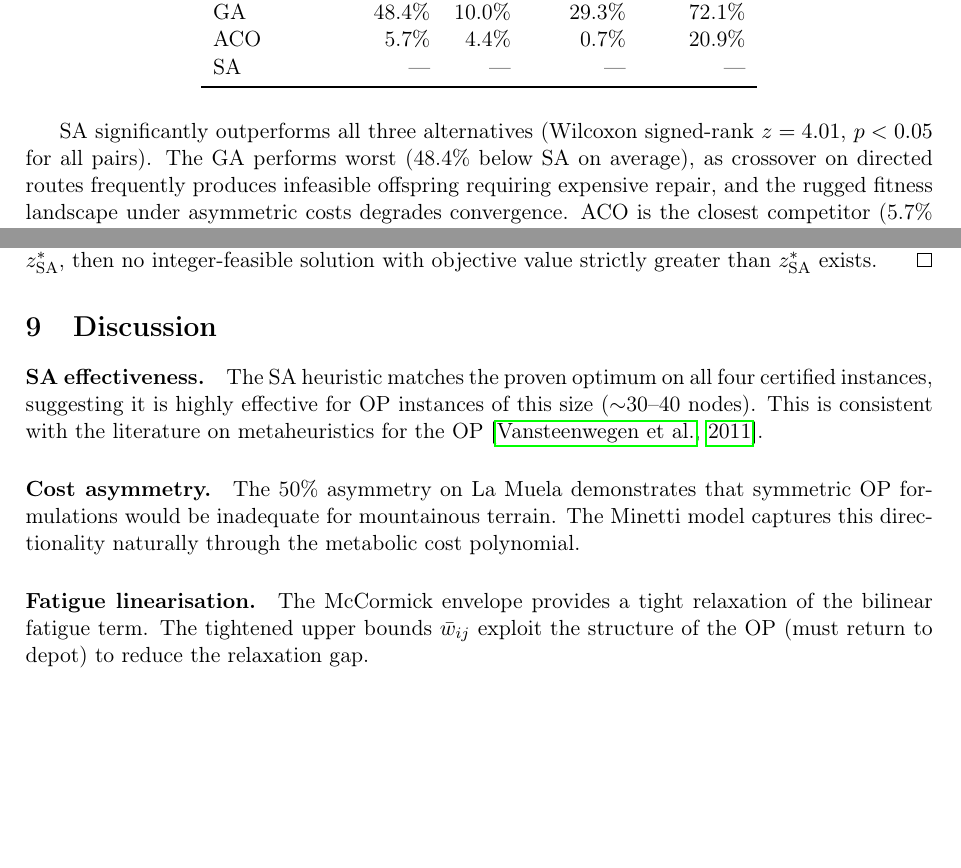
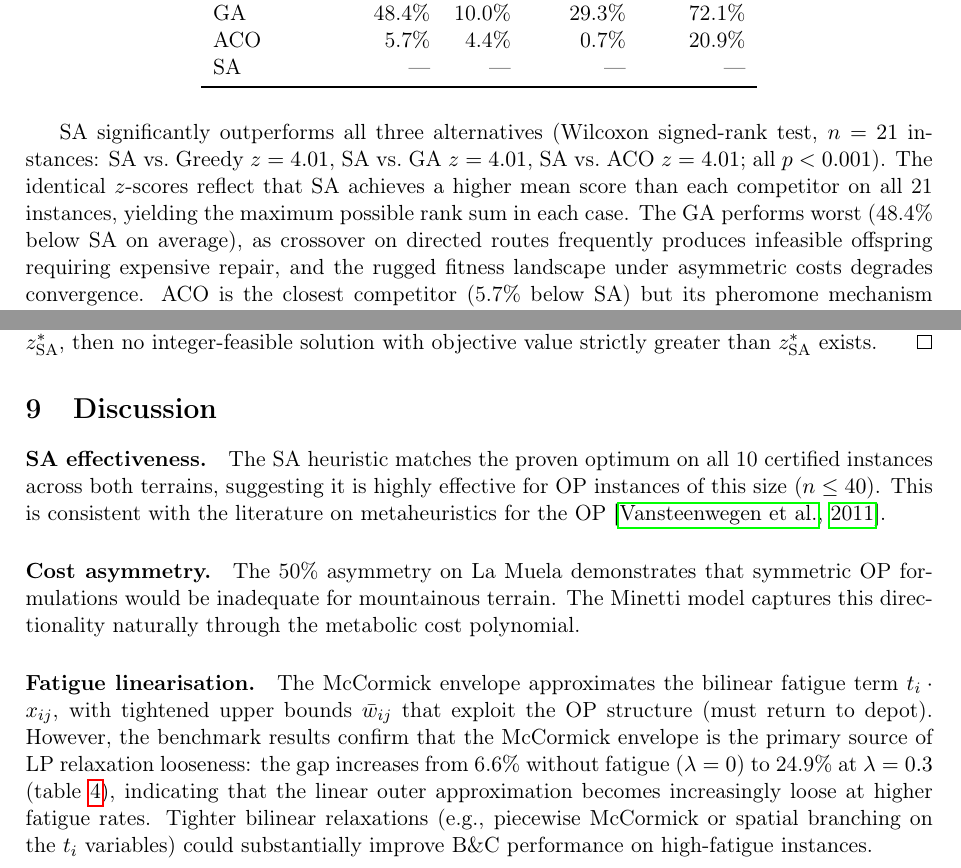
Before and after one commit to PabloAlmendralejo/Orienteering-Problem, a LaTeX paper (paper/orienteering_paper.tex): two parts of pages 9 and 16 of 18, joined at a grey line, cut so that both start at the same text, the shorter picture padded with empty space. Compiled offline with pdfLaTeX.

Commit message:
Fix paper: McCormick looseness, Wilcoxon explanation, SA count, restart formula

```diff
--- a/paper/orienteering_paper.tex
+++ b/paper/orienteering_paper.tex
@@ -481,7 +481,8 @@ SA      &  ---   & ---   &  ---   & ---    \\
 \end{tabular}
 \end{table}
 
-SA significantly outperforms all three alternatives (Wilcoxon signed-rank $z = 4.01$, $p < 0.05$ for all pairs).
+SA significantly outperforms all three alternatives (Wilcoxon signed-rank test, $n = 21$ instances: SA vs.\ Greedy $z = 4.01$, SA vs.\ GA $z = 4.01$, SA vs.\ ACO $z = 4.01$; all $p < 0.001$).
+The identical $z$-scores reflect that SA achieves a higher mean score than each competitor on all 21 instances, yielding the maximum possible rank sum in each case.
 The GA performs worst (48.4\% below SA on average), as crossover on directed routes frequently produces infeasible offspring requiring expensive repair, and the rugged fitness landscape under asymmetric costs degrades convergence.
 ACO is the closest competitor (5.7\% below SA) but its pheromone mechanism weakens on asymmetric instances where edge quality is context-dependent on elapsed time and travel direction---the gap widens to 20.9\% on the hardest instance.
 Greedy Insertion (21.0\% below SA) is fast but myopic, committing to locally attractive nodes without ability to backtrack.
@@ -868,7 +869,7 @@ In particular, if the incumbent remains the SA solution $z^*_{\text{SA}}$, then
 % ════════════════════════════════════════════════════════════════
 
 \paragraph{SA effectiveness.}
-The SA heuristic matches the proven optimum on all four certified instances, suggesting it is highly effective for OP instances of this size ($\sim$30--40 nodes).
+The SA heuristic matches the proven optimum on all 10 certified instances across both terrains, suggesting it is highly effective for OP instances of this size ($n \leq 40$).
 This is consistent with the literature on metaheuristics for the OP \citep{vansteenwegen2011orienteering}.
 
 \paragraph{Cost asymmetry.}
@@ -876,8 +877,9 @@ The 50\% asymmetry on La Muela demonstrates that symmetric OP formulations would
 The Minetti model captures this directionality naturally through the metabolic cost polynomial.
 
 \paragraph{Fatigue linearisation.}
-The McCormick envelope provides a tight relaxation of the bilinear fatigue term.
-The tightened upper bounds $\bar{w}_{ij}$ exploit the structure of the OP (must return to depot) to reduce the relaxation gap.
+The McCormick envelope approximates the bilinear fatigue term $t_i \cdot x_{ij}$, with tightened upper bounds $\bar{w}_{ij}$ that exploit the OP structure (must return to depot).
+However, the benchmark results confirm that the McCormick envelope is the primary source of LP relaxation looseness: the gap increases from 6.6\% without fatigue ($\lambda = 0$) to 24.9\% at $\lambda = 0.3$ (\cref{tab:bench_params}), indicating that the linear outer approximation becomes increasingly loose at higher fatigue rates.
+Tighter bilinear relaxations (e.g., piecewise McCormick or spatial branching on the $t_i$ variables) could substantially improve B\&C performance on high-fatigue instances.
 
 \paragraph{Computational complexity and runtime.}
 The overall framework has three computational bottlenecks, each with distinct scaling behaviour.
```
Also changed, not shown: paper/orienteering_paper.tex (2 more changed lines).
